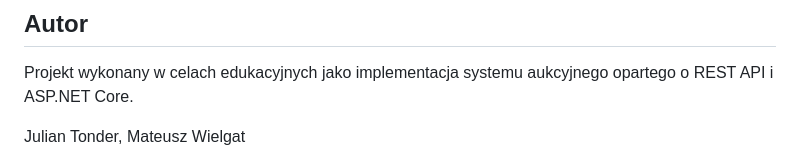
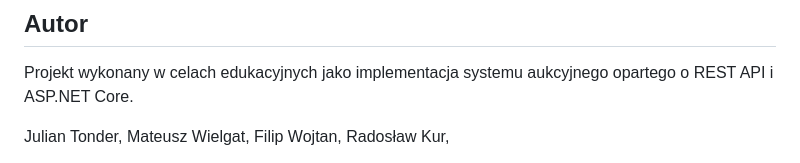
Before and after one commit to tondeju/RestApiAuction, a Markdown page: README.md, the part around the change. Drawn GitHub-style.

```diff
--- a/README.md
+++ b/README.md
@@ -283,4 +283,6 @@ Projekt wykonany w celach edukacyjnych jako implementacja systemu aukcyjnego opa
 
 <tr>
 Julian Tonder,
-Mateusz Wielgat
+Mateusz Wielgat,
+Filip Wojtan,
+Radosław Kur,
```
